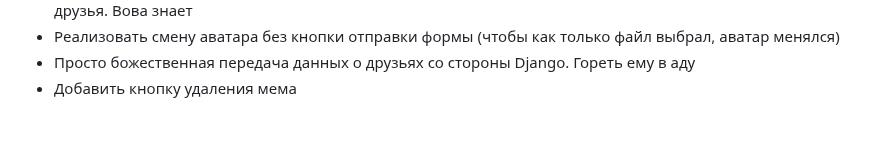
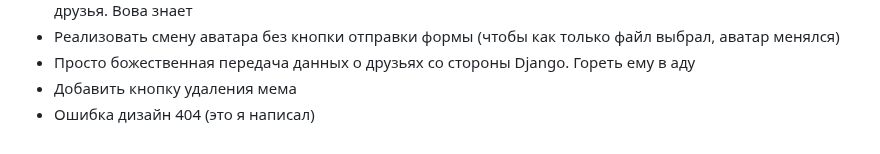
Before and after one commit to Ertshaker/MemeTravel, a Markdown page: README.md, the part around one of its changes. Drawn GitHub-style.

```diff
--- a/README.md
+++ b/README.md
@@ -220,4 +222,5 @@
   <li>Реализовать смену аватара без кнопки отправки формы (чтобы как только файл выбрал, аватар менялся)</li>
   <li>Просто божественная передача данных о друзьях со стороны Django. Гореть ему в аду</li>
   <li>Добавить кнопку удаления мема</li>
+  <li>Ошибка дизайн 404 (это я написал)</li>
 </ul>
```
Also changed, not shown: other parts of README.md (+3 -1 lines).
